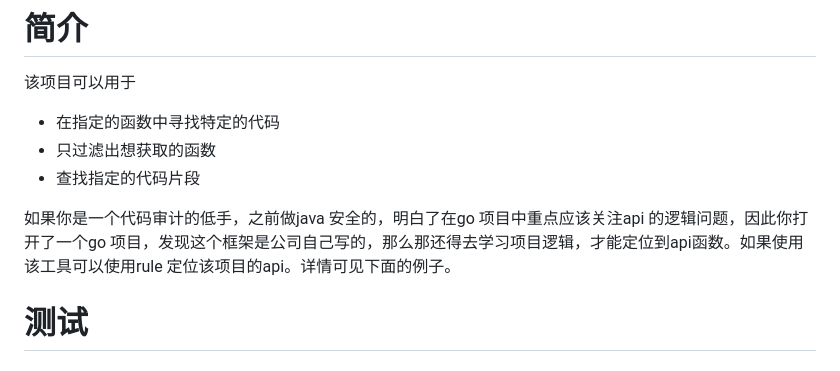
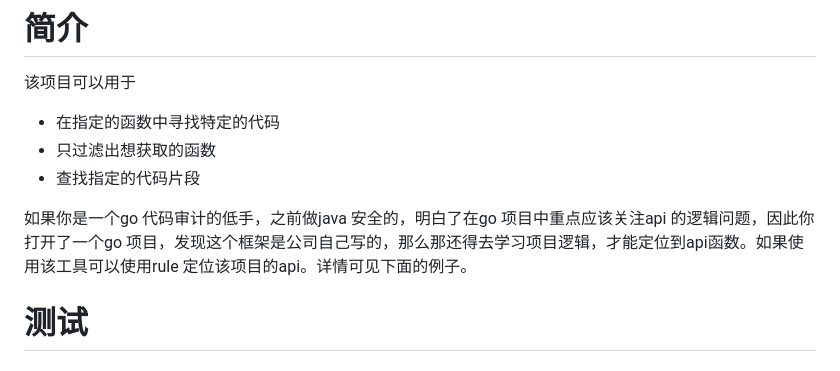
Before and after one commit to TSY244/FindCode, a Markdown page: README.md, the part around the change. Rendered like a GitHub page.

Commit message:
docs: 更新了README.md

```diff
--- a/README.md
+++ b/README.md
@@ -11,7 +11,7 @@
 
 
 
-如果你是一个代码审计的低手，之前做java 安全的，明白了在go 项目中重点应该关注api 的逻辑问题，因此你打开了一个go 项目，发现这个框架是公司自己写的，那么那还得去学习项目逻辑，才能定位到api函数。如果使用该工具可以使用rule 定位该项目的api。详情可见下面的例子。
+如果你是一个go 代码审计的低手，之前做java 安全的，明白了在go 项目中重点应该关注api 的逻辑问题，因此你打开了一个go 项目，发现这个框架是公司自己写的，那么那还得去学习项目逻辑，才能定位到api函数。如果使用该工具可以使用rule 定位该项目的api。详情可见下面的例子。
 
 # 测试
 ## gin
```
